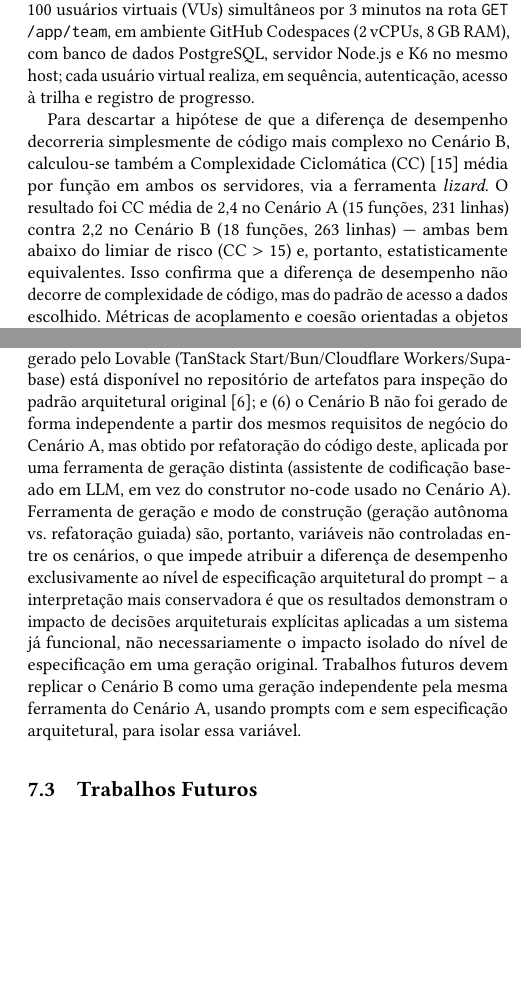
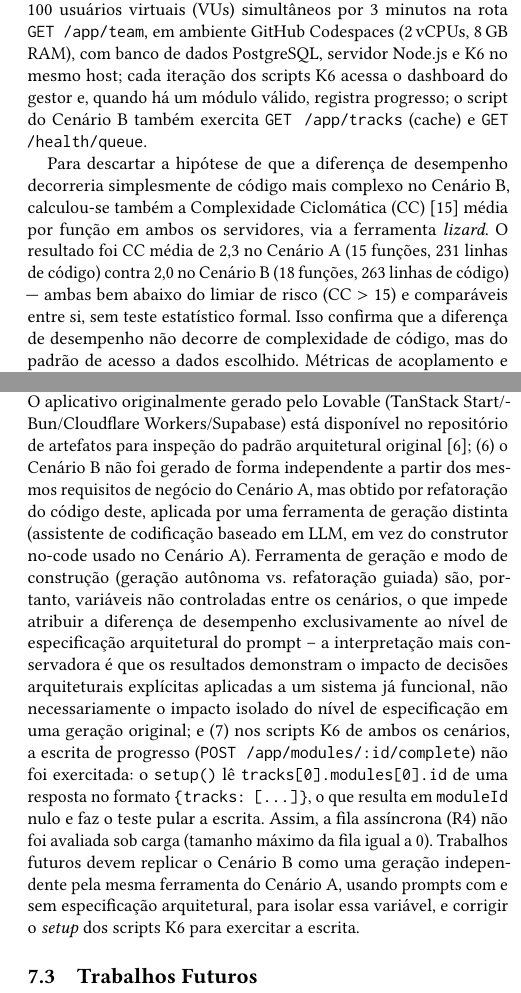
Before and after one commit to anneestherlf/genai-architectural-debt, a LaTeX paper (artigo/main.tex): two parts of the columns of pages 4 and 7 of 8, joined at a grey line, cut so that both start at the same text, the shorter picture padded with empty space. Compiled offline with pdfLaTeX.

Commit message:
docs: alinha métricas e limitações com os dados reproduzíveis (#1)
- CC média 2,3 (A) e 2,0 (B), máx 5 e 6 (lizard 1.25.1)
- remove '94 linhas (25%)' (medido: +32 NLOC, +14%)
- vazão em req/s marcada como não comparável; adiciona iterações (+66%)
- documenta que a escrita (R4) não foi exercitada nos scripts K6
- corrige nota do JSON do Cenário B e padroniza o evento no README


Claude-Session: https://claude.ai/code/session_01HxsmjWXq261UAwtHSF1sFR

Co-authored-by: Claude <noreply@anthropic.com>

```diff
--- a/artigo/main.tex
+++ b/artigo/main.tex
@@ -424,9 +424,9 @@ limitação na Seção~\ref{sec:limitacoes}.
 
 \subsection{Protocolo Experimental}
 
-Ambos os cenários foram avaliados pelo ATAM~\cite{Kazman2000}, com SLA (\textit{Service Level Agreement}) definido em latência $<$\,2.000\,ms (p95) e erro $<$\,1\%. Para isso, os testes de carga~\cite{grafana2024} foram executados com 100 usuários virtuais (VUs) simultâneos por 3 minutos na rota \texttt{GET /app/team}, em ambiente GitHub Codespaces (2\,vCPUs, 8\,GB RAM), com banco de dados PostgreSQL, servidor Node.js e K6 no mesmo host; cada usuário virtual realiza, em sequência, autenticação, acesso à trilha e registro de progresso.
+Ambos os cenários foram avaliados pelo ATAM~\cite{Kazman2000}, com SLA (\textit{Service Level Agreement}) definido em latência $<$\,2.000\,ms (p95) e erro $<$\,1\%. Para isso, os testes de carga~\cite{grafana2024} foram executados com 100 usuários virtuais (VUs) simultâneos por 3 minutos na rota \texttt{GET /app/team}, em ambiente GitHub Codespaces (2\,vCPUs, 8\,GB RAM), com banco de dados PostgreSQL, servidor Node.js e K6 no mesmo host; cada iteração dos scripts K6 acessa o dashboard do gestor e, quando há um módulo válido, registra progresso; o script do Cenário~B também exercita \texttt{GET /app/tracks} (cache) e \texttt{GET /health/queue}.
 
-Para descartar a hipótese de que a diferença de desempenho decorreria simplesmente de código mais complexo no Cenário~B, calculou-se também a Complexidade Ciclomática (CC)~\cite{McCabe1976} média por função em ambos os servidores, via a ferramenta \textit{lizard}. O resultado foi CC média de 2,4 no Cenário~A (15 funções, 231 linhas) contra 2,2 no Cenário~B (18 funções, 263 linhas) — ambas bem abaixo do limiar de risco (CC $>$ 15) e, portanto, estatisticamente equivalentes. Isso confirma que a diferença de desempenho não decorre de complexidade de código, mas do padrão de acesso a dados escolhido. Métricas de acoplamento e coesão orientadas a objetos (CBO, LCOM)~\cite{Chidamber1994} não se aplicam a este contexto, já que ambos os servidores seguem estilo procedural baseado em rotas Express, sem classes. Os dados completos dessa análise estão disponíveis no repositório de artefatos~\cite{GenAIDebt2026}.
+Para descartar a hipótese de que a diferença de desempenho decorreria simplesmente de código mais complexo no Cenário~B, calculou-se também a Complexidade Ciclomática (CC)~\cite{McCabe1976} média por função em ambos os servidores, via a ferramenta \textit{lizard}. O resultado foi CC média de 2,3 no Cenário~A (15 funções, 231 linhas de código) contra 2,0 no Cenário~B (18 funções, 263 linhas de código) — ambas bem abaixo do limiar de risco (CC $>$ 15) e comparáveis entre si, sem teste estatístico formal. Isso confirma que a diferença de desempenho não decorre de complexidade de código, mas do padrão de acesso a dados escolhido. Métricas de acoplamento e coesão orientadas a objetos (CBO, LCOM)~\cite{Chidamber1994} não se aplicam a este contexto, já que ambos os servidores seguem estilo procedural baseado em rotas Express, sem classes. Os dados completos dessa análise estão disponíveis no repositório de artefatos~\cite{GenAIDebt2026}.
 
 %% ─────────────────────────────────────────────────────────────────────────────
 \section{Cenário A: MVP Gerado por IAG}
@@ -670,7 +670,7 @@ padrão N+1 observado no aplicativo gerado pelo Lovable, implementada em
 Node.js/PostgreSQL sobre a mesma pilha do Cenário~B para permitir comparação
 controlada. O aplicativo originalmente gerado pelo Lovable (TanStack
 Start/Bun/Cloudflare Workers/Supabase) está disponível no repositório de
-artefatos para inspeção do padrão arquitetural original~\cite{GenAIDebt2026}; e
+artefatos para inspeção do padrão arquitetural original~\cite{GenAIDebt2026};
 (6)~o Cenário~B não foi gerado de forma independente a partir dos mesmos requisitos
 de negócio do Cenário~A, mas obtido por refatoração do código deste, aplicada por
 uma ferramenta de geração distinta (assistente de codificação baseado em LLM, em vez
@@ -680,9 +680,14 @@ entre os cenários, o que impede atribuir a diferença de desempenho exclusivame
 nível de especificação arquitetural do prompt -- a interpretação mais conservadora é
 que os resultados demonstram o impacto de decisões arquiteturais explícitas aplicadas
 a um sistema já funcional, não necessariamente o impacto isolado do nível de
-especificação em uma geração original. Trabalhos futuros devem replicar o Cenário~B
-como uma geração independente pela mesma ferramenta do Cenário~A, usando prompts com
-e sem especificação arquitetural, para isolar essa variável.
+especificação em uma geração original; e (7)~nos scripts K6 de ambos os cenários,
+a escrita de progresso (\texttt{POST /app/modules/:id/complete}) não foi exercitada:
+o \texttt{setup()} lê \texttt{tracks[0].modules[0].id} de uma resposta no formato
+\texttt{\{tracks: [...]\}}, o que resulta em \texttt{moduleId} nulo e faz o teste pular a escrita.
+Assim, a fila assíncrona (R4) não foi avaliada sob carga (tamanho máximo da fila igual a 0).
+Trabalhos futuros devem replicar o Cenário~B como uma geração independente pela mesma
+ferramenta do Cenário~A, usando prompts com e sem especificação arquitetural, para isolar
+essa variável, e corrigir o \textit{setup} dos scripts K6 para exercitar a escrita.
 
 \subsection{Trabalhos Futuros}
 
```
Also changed, not shown: analise-estatica/complexidade-ciclomatica.md (+10 -6 lines), README.md, artigo/main.tex (8 more changed lines), 1 other file.
